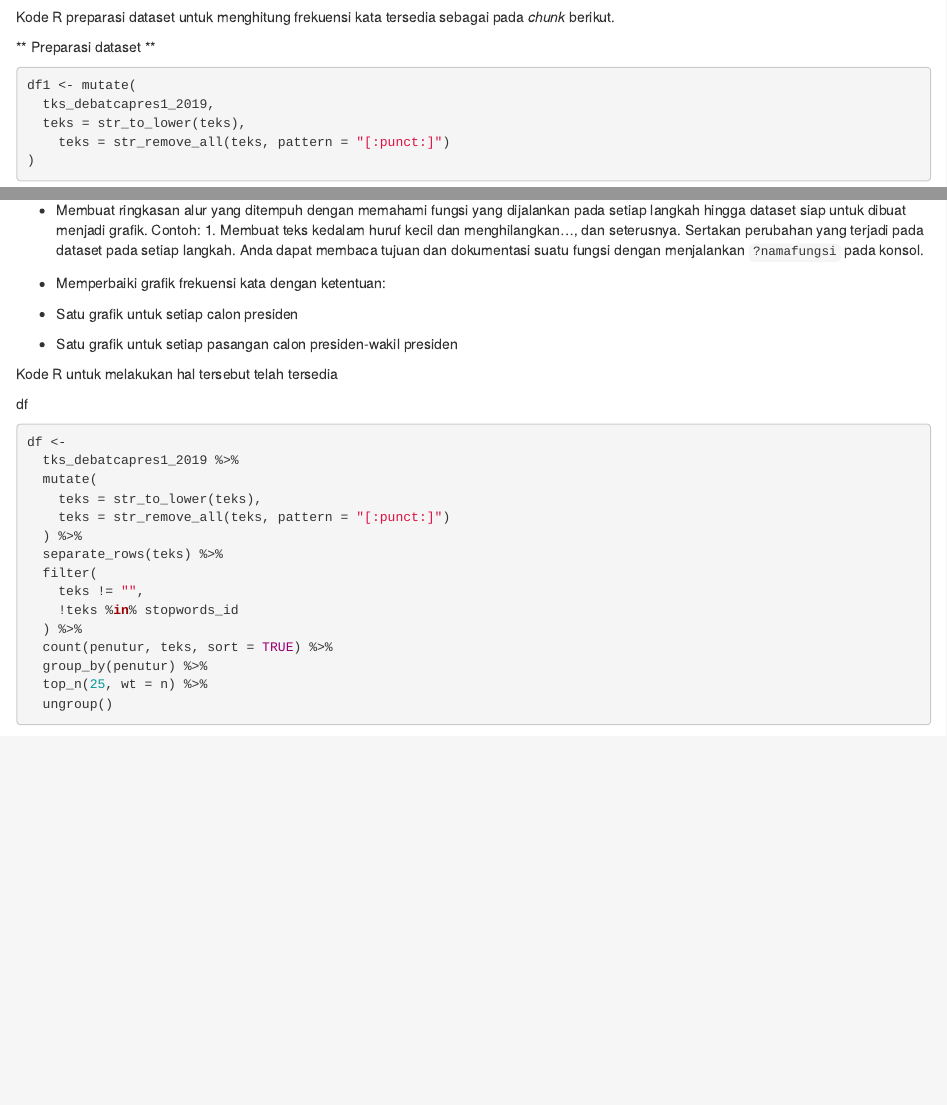
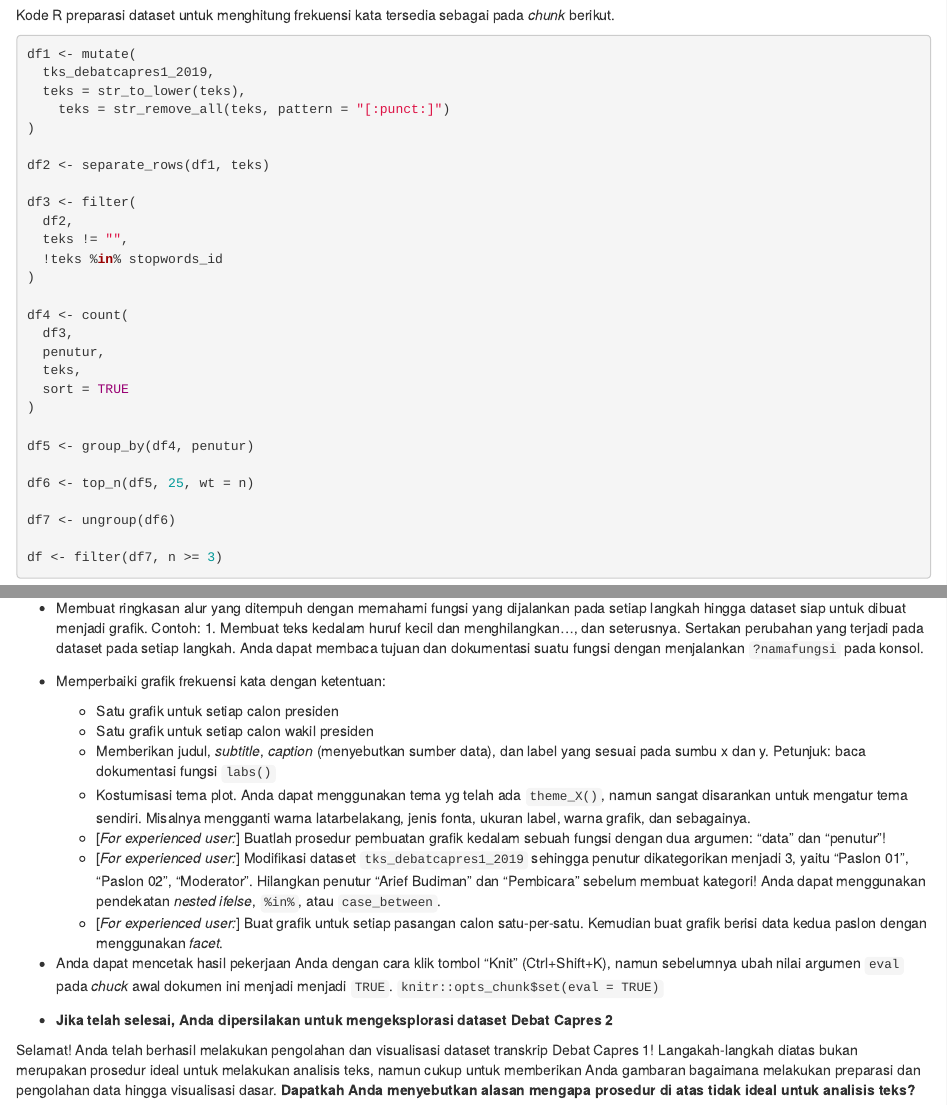
Before and after one commit to aswansyahputra/mytalk, an R Markdown document (Kopdar useR! Bandung 2 - 22 02 2019/latihan.Rmd): the page in a window 1100 px wide, from 1900 px down before the commit and from 1750 px down after it, so that both start at the same text, and a second part further down, joined at a grey line. Rendered offline with R 4.5, knitr and Pandoc, with nearby package versions; code that draws random numbers runs with fixed seeds of ours; some code elsewhere in the file could not run offline; common packages that the code uses without loading them are loaded.

Commit message:
updated content

````diff
--- a/Kopdar useR! Bandung 2 - 22 02 2019/latihan.Rmd
+++ b/Kopdar useR! Bandung 2 - 22 02 2019/latihan.Rmd
@@ -93,5 +94,3 @@ Kode R preparasi dataset untuk menghitung frekuensi kata tersedia sebagai pada *
-** Preparasi dataset **
-
 
 ```{r}
 df1 <- mutate(
@@ -142,28 +144,14 @@ df %>%
 * Membuat ringkasan alur yang ditempuh dengan memahami fungsi yang dijalankan pada setiap langkah hingga dataset siap untuk dibuat menjadi grafik. Contoh: 1. Membuat teks kedalam huruf kecil dan menghilangkan..., dan seterusnya. Sertakan perubahan yang terjadi pada dataset pada setiap langkah. Anda dapat membaca tujuan dan dokumentasi suatu fungsi dengan menjalankan `?namafungsi` pada konsol.
 
 * Memperbaiki grafik frekuensi kata dengan ketentuan:
- - Satu grafik untuk setiap calon presiden
- - Satu grafik untuk setiap pasangan calon presiden-wakil presiden
+  + Satu grafik untuk setiap calon presiden
+  + Satu grafik untuk setiap calon wakil presiden
+  + Memberikan judul, *subtitle*, *caption* (menyebutkan sumber data), dan label yang sesuai pada sumbu x dan y. Petunjuk: baca dokumentasi fungsi `labs()`
+  + Kostumisasi tema plot. Anda dapat menggunakan tema yg telah ada `theme_X()`, namun sangat disarankan untuk mengatur tema sendiri. Misalnya mengganti warna latarbelakang, jenis fonta, ukuran label, warna grafik, dan sebagainya.
+  + [*For experienced user:*] Buatlah prosedur pembuatan grafik kedalam sebuah fungsi dengan dua argumen: "data" dan "penutur"!
+  + [*For experienced user:*] Modifikasi dataset `tks_debatcapres1_2019` sehingga penutur dikategorikan menjadi 3, yaitu "Paslon 01", "Paslon 02", "Moderator". Hilangkan penutur "Arief Budiman" dan "Pembicara" sebelum membuat kategori! Anda dapat menggunakan pendekatan *nested ifelse*, `%in%`, atau `case_between`.
+  + [*For experienced user:*] Buat grafik untuk setiap pasangan calon satu-per-satu. Kemudian buat grafik berisi data kedua paslon dengan menggunakan *facet*.
+* Anda dapat mencetak hasil pekerjaan Anda dengan cara klik tombol "Knit" (Ctrl+Shift+K), namun sebelumnya ubah nilai argumen `eval` pada *chuck* awal dokumen ini menjadi menjadi `TRUE`. `knitr::opts_chunk$set(eval = TRUE)`
+* **Jika telah selesai, Anda dipersilakan untuk mengeksplorasi dataset Debat Capres 2**
 
-
-Kode R untuk melakukan hal tersebut telah tersedia
-
-df
-
-```{r}
-
-df <-
-  tks_debatcapres1_2019 %>%
-  mutate(
-    teks = str_to_lower(teks),
-    teks = str_remove_all(teks, pattern = "[:punct:]")
-  ) %>%
-  separate_rows(teks) %>%
-  filter(
-    teks != "",
-    !teks %in% stopwords_id
-  ) %>%
-  count(penutur, teks, sort = TRUE) %>%
-  group_by(penutur) %>%
-  top_n(25, wt = n) %>%
-  ungroup()
+Selamat! Anda telah berhasil melakukan pengolahan dan visualisasi dataset transkrip Debat Capres 1! Langakah-langkah diatas bukan merupakan prosedur ideal untuk melakukan analisis teks, namun cukup untuk memberikan Anda gambaran bagaimana melakukan preparasi dan pengolahan data hingga visualisasi dasar. **Dapatkah Anda menyebutkan alasan mengapa prosedur di atas tidak ideal untuk analisis teks?**
````
Also changed, not shown: Kopdar useR! Bandung 2 - 22 02 2019/latihan.html (added), Kopdar useR! Bandung 2 - 22 02 2019/latihan.Rmd (25 more changed lines), 2 other files.
